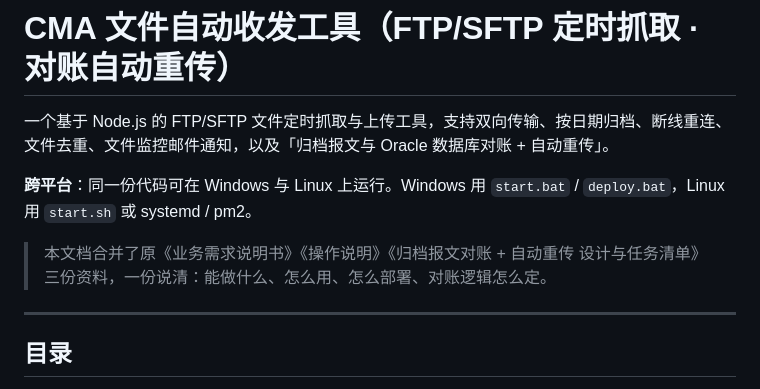
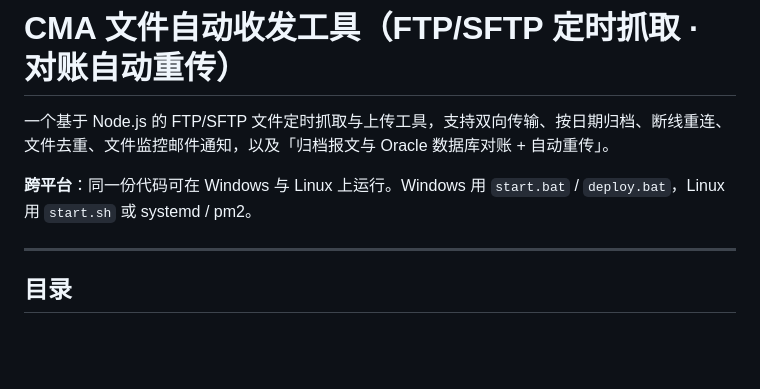
Before and after one commit to zhao1208/ftp-fetcher, a Markdown page: README.md, the part around the change. GitHub-like rendering; blank space fills up the shorter version.

```diff
--- a/README.md
+++ b/README.md
@@ -4,7 +4,6 @@
 
 **跨平台**：同一份代码可在 Windows 与 Linux 上运行。Windows 用 `start.bat` / `deploy.bat`，Linux 用 `start.sh` 或 systemd / pm2。
 
-> 本文档合并了原《业务需求说明书》《操作说明》《归档报文对账 + 自动重传 设计与任务清单》三份资料，一份说清：能做什么、怎么用、怎么部署、对账逻辑怎么定。
 
 ---
 
```
